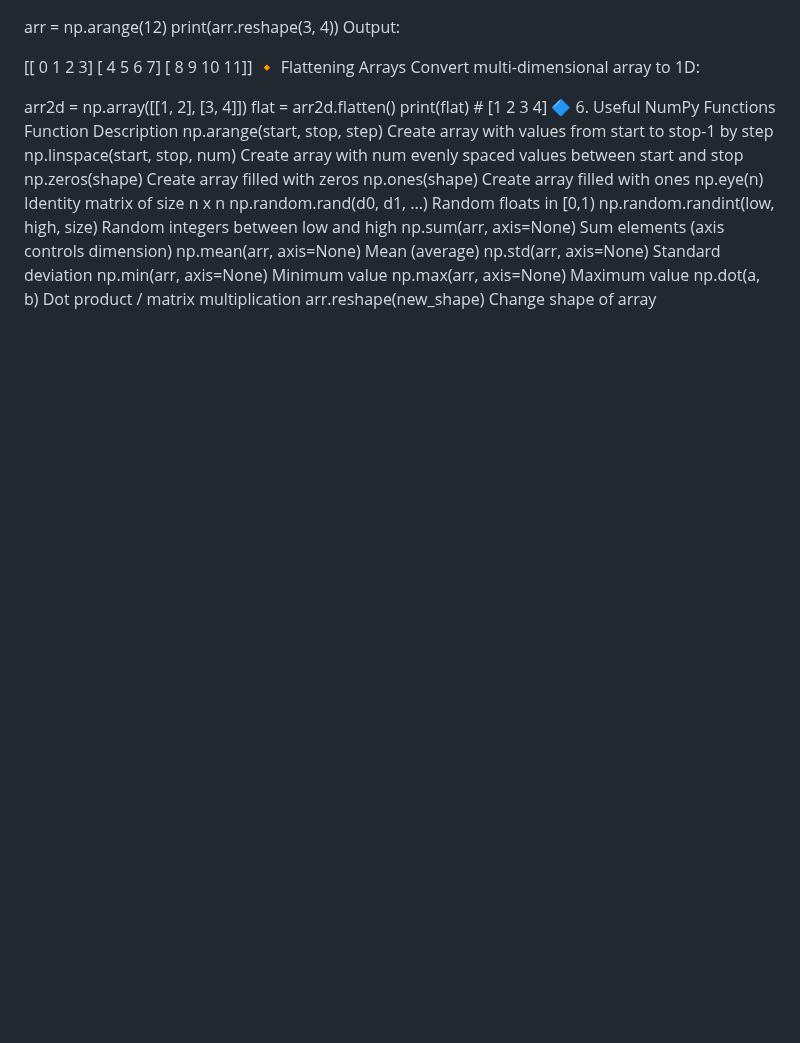
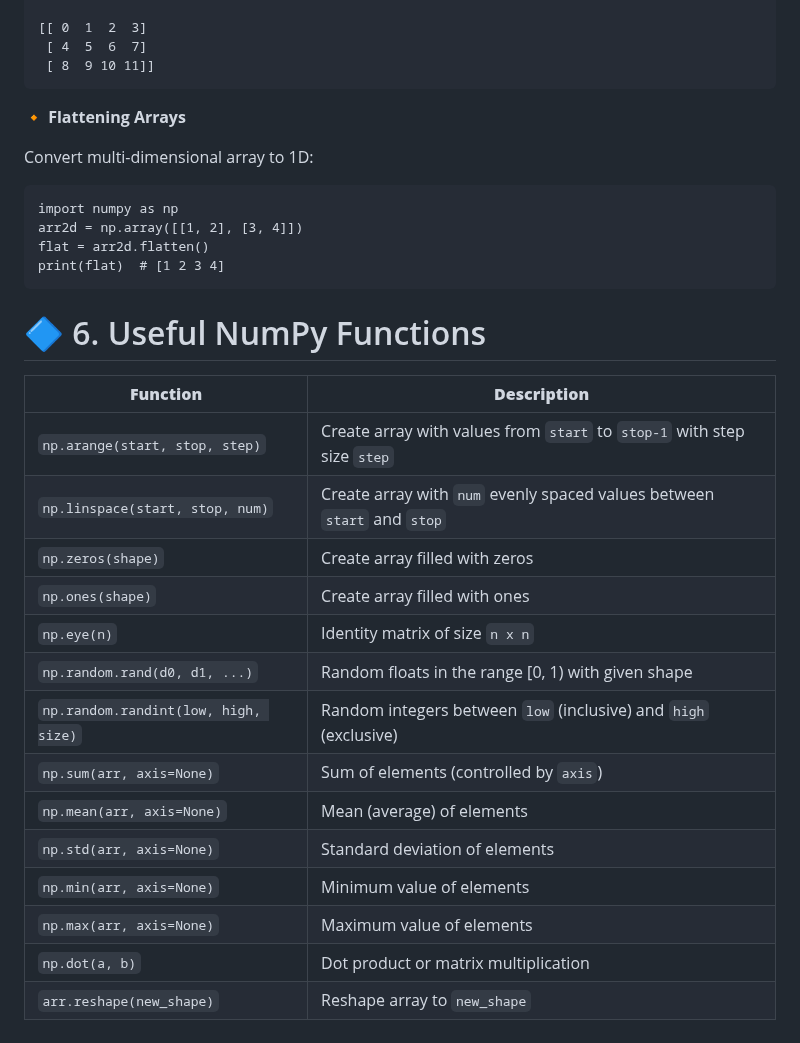
Before and after one commit to Mazid2003/Machine-Learning-Trainee-Program, a Markdown page: Day-3/Readme.md, the part around one of its changes. GitHub-like rendering; blank space fills up the shorter version.

````diff
--- a/Day-3/Readme.md
+++ b/Day-3/Readme.md
@@ -244,25 +291,32 @@ Output:
 [[ 0  1  2  3]
  [ 4  5  6  7]
  [ 8  9 10 11]]
-🔸 Flattening Arrays
+```
+
+**🔸 Flattening Arrays**
+
 Convert multi-dimensional array to 1D:
-
+```
+import numpy as np
 arr2d = np.array([[1, 2], [3, 4]])
 flat = arr2d.flatten()
 print(flat)  # [1 2 3 4]
-🔷 6. Useful NumPy Functions
-Function	Description
-np.arange(start, stop, step)	Create array with values from start to stop-1 by step
-np.linspace(start, stop, num)	Create array with num evenly spaced values between start and stop
-np.zeros(shape)	Create array filled with zeros
-np.ones(shape)	Create array filled with ones
-np.eye(n)	Identity matrix of size n x n
-np.random.rand(d0, d1, ...)	Random floats in [0,1)
-np.random.randint(low, high, size)	Random integers between low and high
-np.sum(arr, axis=None)	Sum elements (axis controls dimension)
-np.mean(arr, axis=None)	Mean (average)
-np.std(arr, axis=None)	Standard deviation
-np.min(arr, axis=None)	Minimum value
-np.max(arr, axis=None)	Maximum value
-np.dot(a, b)	Dot product / matrix multiplication
-arr.reshape(new_shape)	Change shape of array
+```
+
+# 🔷 6. Useful NumPy Functions
+| **Function**                         | **Description**                                                         |
+| ------------------------------------ | ----------------------------------------------------------------------- |
+| `np.arange(start, stop, step)`       | Create array with values from `start` to `stop-1` with step size `step` |
+| `np.linspace(start, stop, num)`      | Create array with `num` evenly spaced values between `start` and `stop` |
+| `np.zeros(shape)`                    | Create array filled with zeros                                          |
+| `np.ones(shape)`                     | Create array filled with ones                                           |
+| `np.eye(n)`                          | Identity matrix of size `n x n`                                         |
+| `np.random.rand(d0, d1, ...)`        | Random floats in the range \[0, 1) with given shape                     |
+| `np.random.randint(low, high, size)` | Random integers between `low` (inclusive) and `high` (exclusive)        |
+| `np.sum(arr, axis=None)`             | Sum of elements (controlled by `axis`)                                  |
+| `np.mean(arr, axis=None)`            | Mean (average) of elements                                              |
+| `np.std(arr, axis=None)`             | Standard deviation of elements                                          |
+| `np.min(arr, axis=None)`             | Minimum value of elements                                               |
+| `np.max(arr, axis=None)`             | Maximum value of elements                                               |
+| `np.dot(a, b)`                       | Dot product or matrix multiplication                                    |
+| `arr.reshape(new_shape)`             | Reshape array to `new_shape`                                            |
````
Also changed, not shown: other parts of Day-3/Readme.md (+75 -28 lines).
